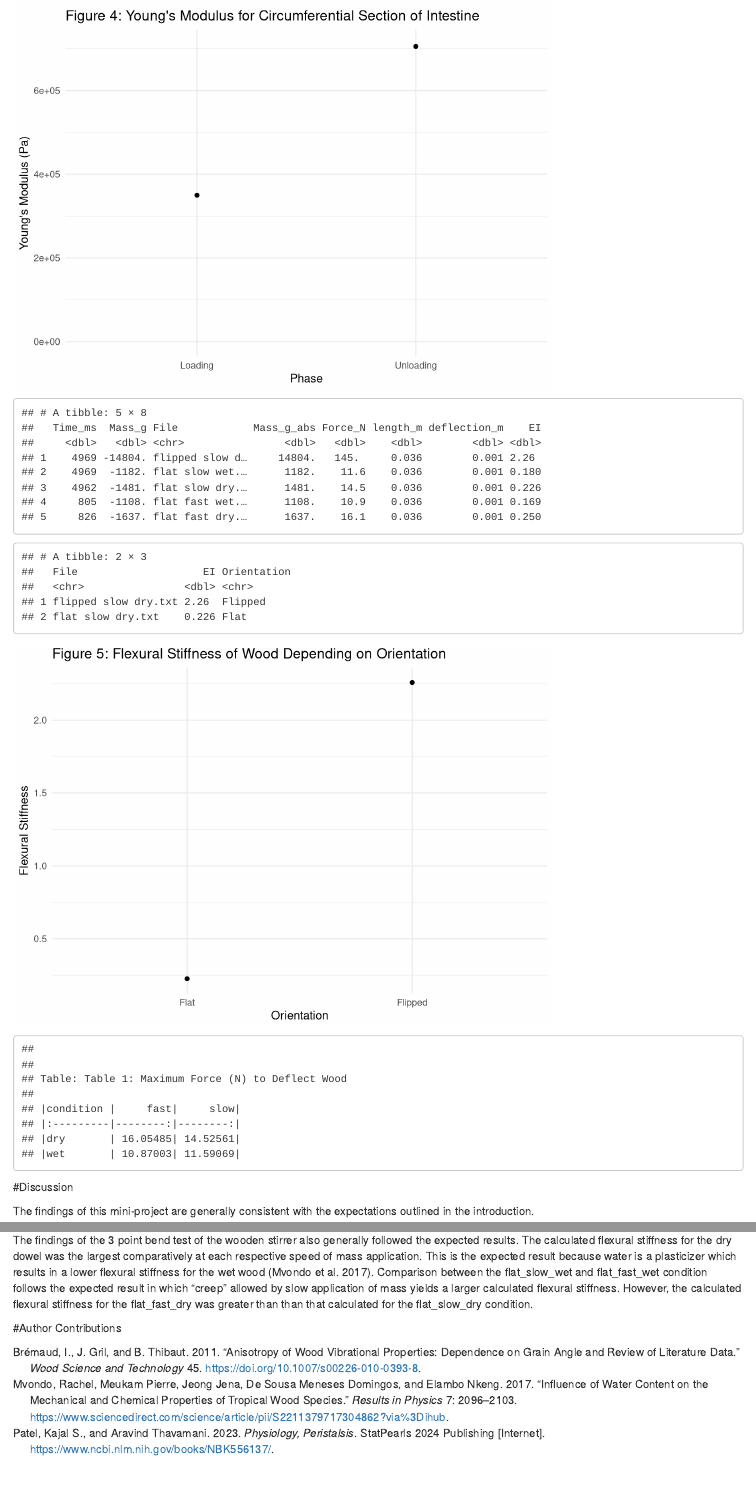
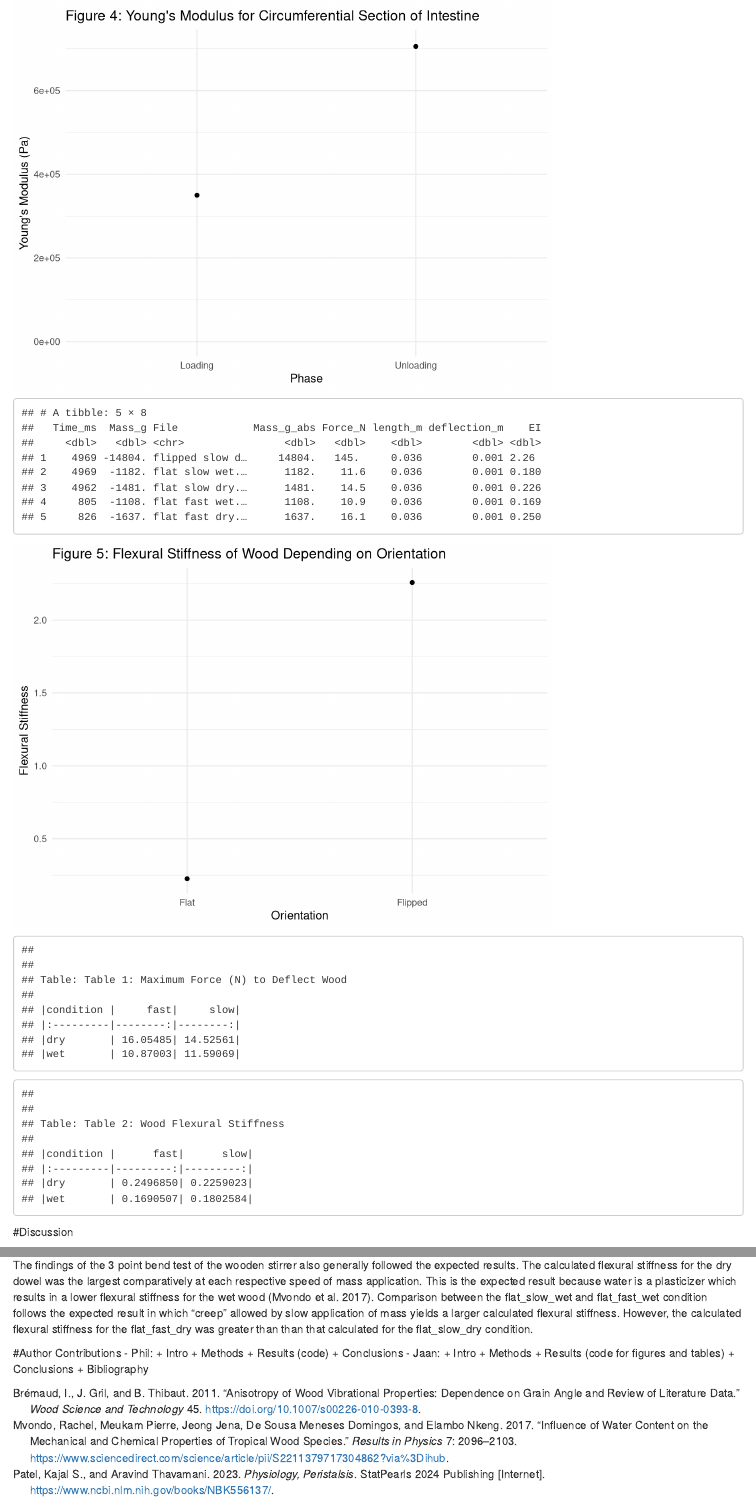
Before and after one commit to philkaplan/pigintestines, an R Markdown document (MP3_Final.Rmd): the page in a window 1100 px wide, from 2750 px down, and a second part further down, joined at a grey line. Rendered offline with R 4.5, knitr and Pandoc, with nearby package versions.

Commit message:
finishing up

````diff
--- a/MP3_Final.Rmd
+++ b/MP3_Final.Rmd
@@ -152,8 +149,7 @@
 orient <- results %>%
   select(File,EI) %>%
   filter(results$File == File[1] | results$File==File[3]) %>%
-  mutate(Orientation = c("Flipped", "Flat")) %>%
-  print()
+  mutate(Orientation = c("Flipped", "Flat"))
 
 orient %>%
   ggplot(aes(x=Orientation,y=EI)) + geom_point(stat = "identity") + ggtitle("Figure 5: Flexural Stiffness of Wood Depending on Orientation") + ylab("Flexural Stiffness") + theme_minimal()
@@ -161,16 +157,29 @@
 maxforce <- read.csv("maxforce.csv") %>%
   kable(caption = "Table 1: Maximum Force (N) to Deflect Wood") %>%
   print()
+
+ei <- read.csv("ei.csv") %>%
+  kable(caption = "Table 2: Wood Flexural Stiffness") %>%
+  print()
 ```
 
 #Discussion
 
 The findings of this mini-project are generally consistent with the expectations outlined in the introduction.
 
-Young's modulus for both the loading and unloading phase of the circumferentially loaded intestinal section was greater than for the longitudinally loaded section (Figs. 2 and 4). These results suggest that the intestine is anisotropic, which is expected given the varying arrangements of collagen and muscle structure of the longitudinal and circumferential orientations of the intestine. This is consistent with the study conducted by @Mvondo2017. Notably, Young's modulus was greater in the unloading phase for the circumferentially loaded sample and greater in the loading phase in the longitudinally loaded sample. This discrepancy makes sense when considering the physiological function of the tissues: the circumferential fiber arrangement is used to mix and propel food through the digestive system, and thus needs greater elasticity. On the other hand, the longitudinal fibers are expected to resist stress more and so resist large-scale stretching.
-The stress-strain curve for the longitudal orientation of the intestine shows that the energy absorbed by the tissue is not fully returned during unloading, as the unloading phase is positioned above the loading one. Inversely, the circumferential orientation of the intestine yielded a more traditional stress-strain curve, where the unloading phase demonstrates conservation of energy within the system. This echoes the viscoelastic nature of the intestinal tract.
+Young's modulus for both the loading and unloading phase of the circumferentially loaded intestinal section was greater than for the longitudinally loaded section (Figs. 2 and 4). These results suggest that the intestine is anisotropic, which is expected given the varying arrangements of collagen and muscle structure of the longitudinal and circumferential orientations of the intestine. This is consistent with the study conducted by @Mvondo2017. Notably, Young's modulus was greater in the unloading phase for the circumferentially loaded sample and greater in the loading phase in the longitudinally loaded sample. This discrepancy makes sense when considering the physiological function of the tissues: the circumferential fiber arrangement is used to mix and propel food through the digestive system, and thus needs greater elasticity. On the other hand, the longitudinal fibers are expected to resist stress more and so resist large-scale stretching. The stress-strain curve for the longitudal orientation of the intestine shows that the energy absorbed by the tissue is not fully returned during unloading, as the unloading phase is positioned above the loading one. Inversely, the circumferential orientation of the intestine yielded a more traditional stress-strain curve, where the unloading phase demonstrates conservation of energy within the system. This echoes the viscoelastic nature of the intestinal tract.
 
 The findings of the 3 point bend test of the wooden stirrer also generally followed the expected results. The calculated flexural stiffness for the dry dowel was the largest comparatively at each respective speed of mass application. This is the expected result because water is a plasticizer which results in a lower flexural stiffness for the wet wood [@Mvondo2017]. Comparison between the flat_slow_wet and flat_fast_wet condition follows the expected result in which "creep" allowed by slow application of mass yields a larger calculated flexural stiffness. However, the calculated flexural stiffness for the flat_fast_dry was greater than than that calculated for the flat_slow_dry condition.
 
-
 #Author Contributions
+- Phil:
+    + Intro
+    + Methods
+    + Results (code)
+    + Conclusions
+- Jaan:
+    + Intro
+    + Methods
+    + Results (code for figures and tables)
+    + Conclusions
+    + Bibliography
--- /dev/null
+++ b/ei.csv
@@ -0,0 +1,3 @@
+condition,fast,slow
+dry,0.249685,0.2259023
+wet,0.1690507,0.1802584
````
Also changed, not shown: MP3_Final.Rmd (7 more changed lines).
